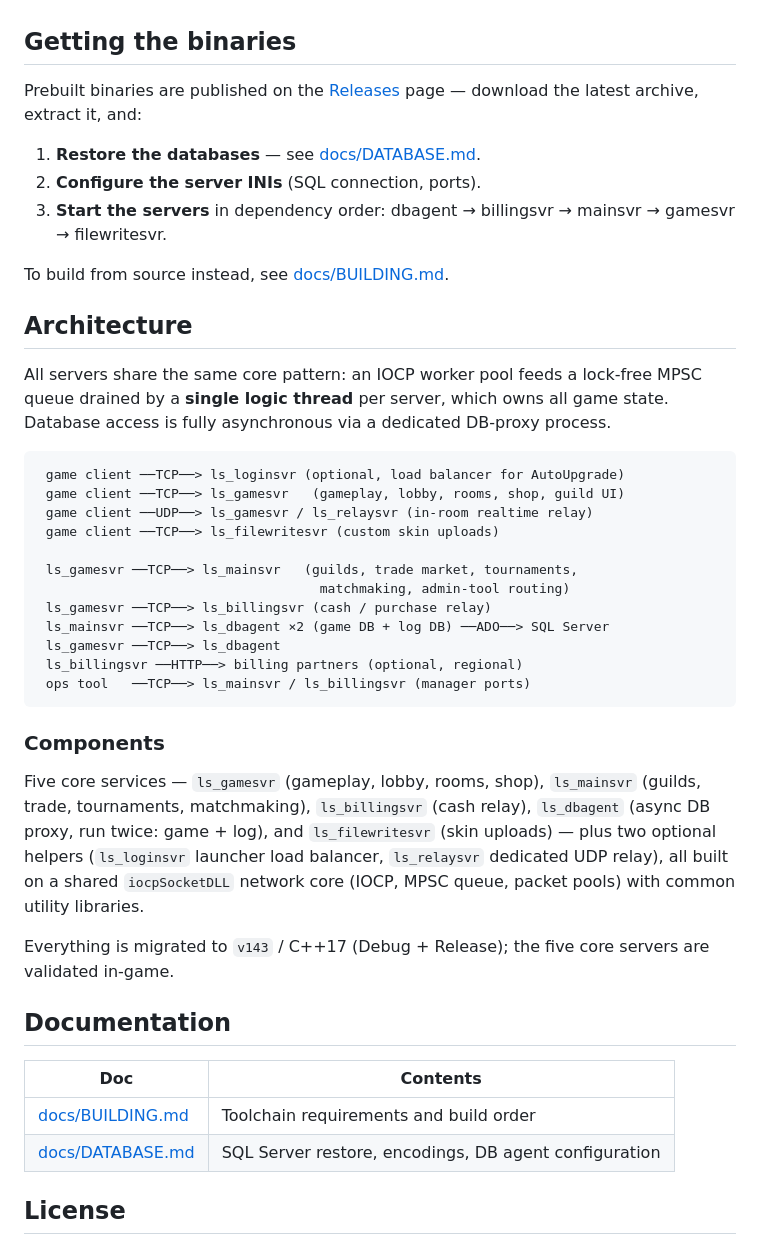
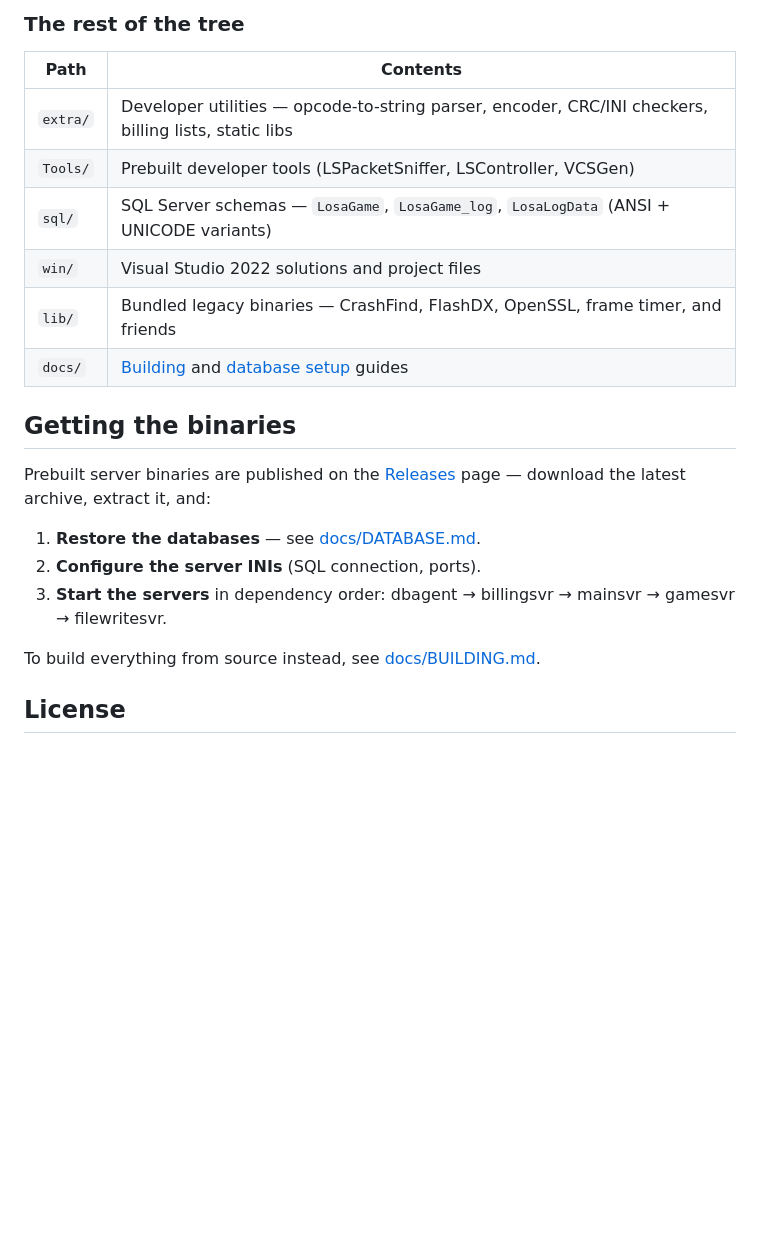
Before and after one commit to noverapj/Legacy, a Markdown page: README.md, the part around one of its changes. Rendered like a GitHub page; blank space fills up the shorter version.

````diff
--- a/README.md
+++ b/README.md
@@ -28,7 +52,17 @@ client with **zero client-side modification**.
+### The rest of the tree
+
+| Path | Contents |
+|---|---|
+| `extra/` | Developer utilities — opcode-to-string parser, encoder, CRC/INI checkers, billing lists, static libs |
+| `Tools/` | Prebuilt developer tools (LSPacketSniffer, LSController, VCSGen) |
+| `sql/` | SQL Server schemas — `LosaGame`, `LosaGame_log`, `LosaLogData` (ANSI + UNICODE variants) |
+| `win/` | Visual Studio 2022 solutions and project files |
+| `lib/` | Bundled legacy binaries — CrashFind, FlashDX, OpenSSL, frame timer, and friends |
+| `docs/` | [Building](docs/BUILDING.md) and [database setup](docs/DATABASE.md) guides |
 
 ## Getting the binaries
 
-Prebuilt binaries are published on the
+Prebuilt server binaries are published on the
 [Releases](https://github.com/noverapj/Legacy/releases) page — download the
 latest archive, extract it, and:
 
@@ -37,49 +71,7 @@ latest archive, extract it, and:
 3. **Start the servers** in dependency order: dbagent → billingsvr →
    mainsvr → gamesvr → filewritesvr.
 
-To build from source instead, see [docs/BUILDING.md](docs/BUILDING.md).
-
-## Architecture
-
-All servers share the same core pattern: an IOCP worker pool feeds a
-lock-free MPSC queue drained by a **single logic thread** per server, which
-owns all game state. Database access is fully asynchronous via a dedicated
-DB-proxy process.
-
-```
- game client ──TCP──> ls_loginsvr (optional, load balancer for AutoUpgrade)
- game client ──TCP──> ls_gamesvr   (gameplay, lobby, rooms, shop, guild UI)
- game client ──UDP──> ls_gamesvr / ls_relaysvr (in-room realtime relay)
- game client ──TCP──> ls_filewritesvr (custom skin uploads)
-
- ls_gamesvr ──TCP──> ls_mainsvr   (guilds, trade market, tournaments,
-                                    matchmaking, admin-tool routing)
- ls_gamesvr ──TCP──> ls_billingsvr (cash / purchase relay)
- ls_mainsvr ──TCP──> ls_dbagent ×2 (game DB + log DB) ──ADO──> SQL Server
- ls_gamesvr ──TCP──> ls_dbagent
- ls_billingsvr ──HTTP──> billing partners (optional, regional)
- ops tool   ──TCP──> ls_mainsvr / ls_billingsvr (manager ports)
-```
-
-### Components
-
-Five core services — `ls_gamesvr` (gameplay, lobby, rooms, shop),
-`ls_mainsvr` (guilds, trade, tournaments, matchmaking), `ls_billingsvr`
-(cash relay), `ls_dbagent` (async DB proxy, run twice: game + log), and
-`ls_filewritesvr` (skin uploads) — plus two optional helpers
-(`ls_loginsvr` launcher load balancer, `ls_relaysvr` dedicated UDP relay),
-all built on a shared `iocpSocketDLL` network core (IOCP, MPSC queue,
-packet pools) with common utility libraries.
-
-Everything is migrated to `v143` / C++17 (Debug + Release); the five core
-servers are validated in-game.
-
-## Documentation
-
-| Doc | Contents |
-|---|---|
-| [docs/BUILDING.md](docs/BUILDING.md) | Toolchain requirements and build order |
-| [docs/DATABASE.md](docs/DATABASE.md) | SQL Server restore, encodings, DB agent configuration |
+To build everything from source instead, see [docs/BUILDING.md](docs/BUILDING.md).
 
 ## License
 
````
Also changed, not shown: other parts of README.md (+41 -17 lines).
